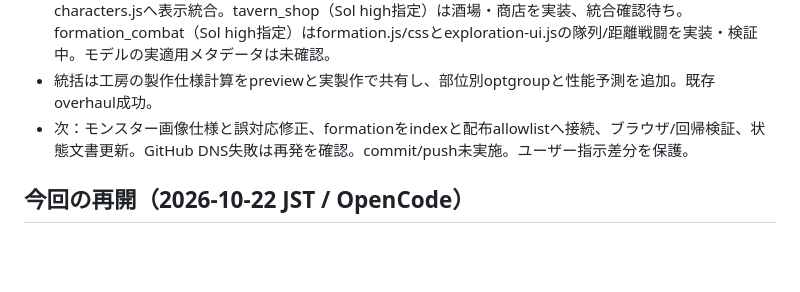
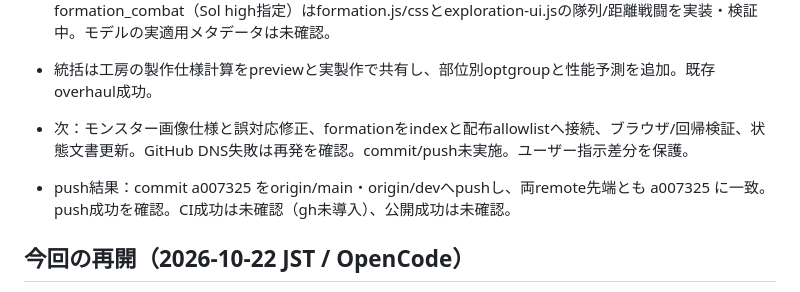
Before and after one commit to takahiyo/BRPG, a Markdown page: DEVELOPMENT_STATUS.md, the part around the change. Drawn GitHub-style; blank space fills up the shorter version.

Commit message:
docs: record push result for browser QA milestone B2

```diff
--- a/DEVELOPMENT_STATUS.md
+++ b/DEVELOPMENT_STATUS.md
@@ -41,6 +41,7 @@
 - 統括は工房の製作仕様計算をpreviewと実製作で共有し、部位別optgroupと性能予測を追加。既存overhaul成功。
 - 次：モンスター画像仕様と誤対応修正、formationをindexと配布allowlistへ接続、ブラウザ/回帰検証、状態文書更新。GitHub DNS失敗は再発を確認。commit/push未実施。ユーザー指示差分を保護。
 
+- push結果：commit a007325 をorigin/main・origin/devへpushし、両remote先端とも a007325 に一致。push成功を確認。CI成功は未確認（gh未導入）、公開成功は未確認。
 ## 今回の再開（2026-10-22 JST / OpenCode）
 
 - R0完了：ローカルmain/HEAD `08deef4`。`git ls-remote origin refs/heads/main refs/heads/dev` 成功、両remoteはHEADと一致。前回のDNS阻害は解消。既存の未コミットU1-U4とユーザーのAGENTS/共通規則文書を保持。
```
